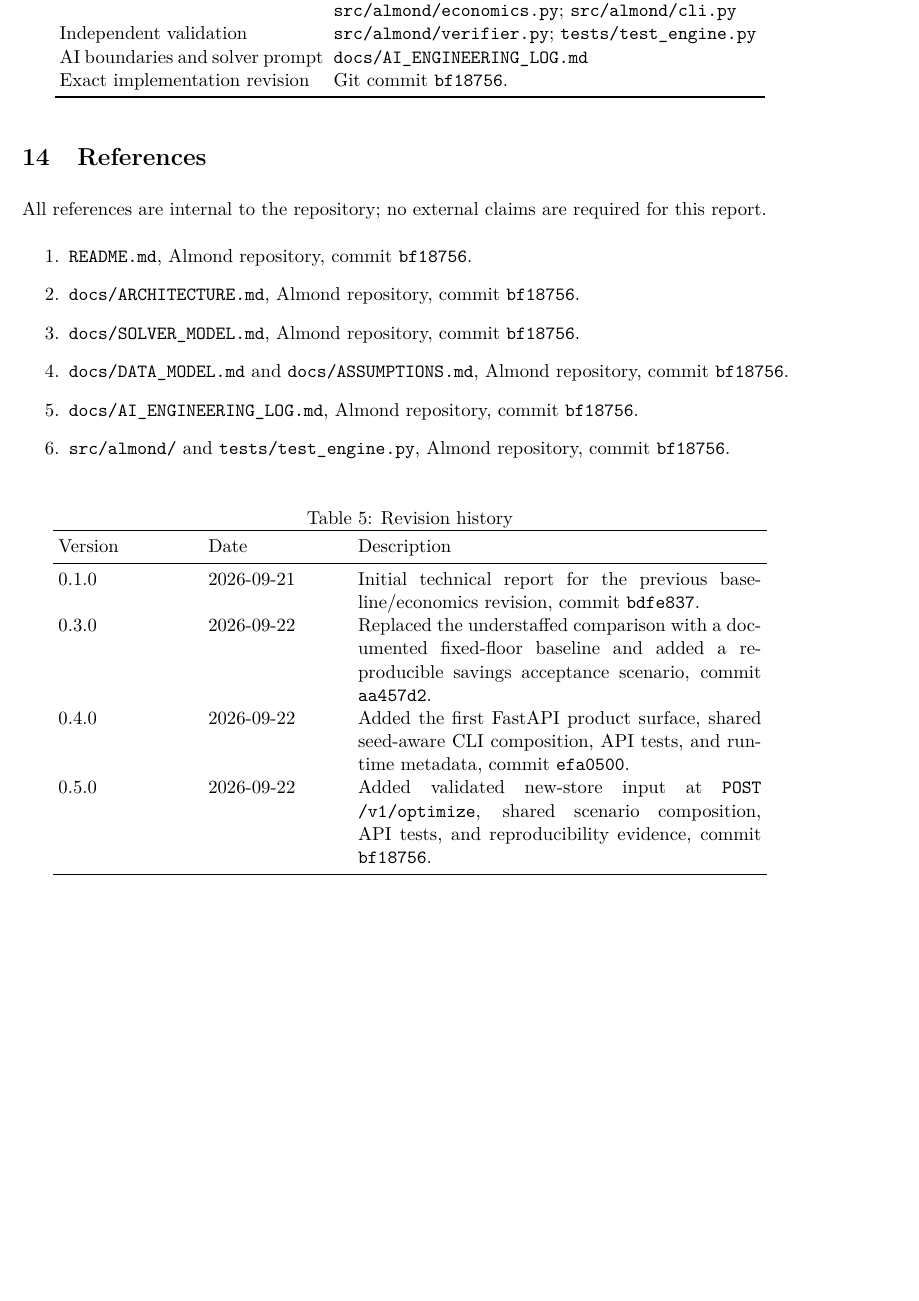
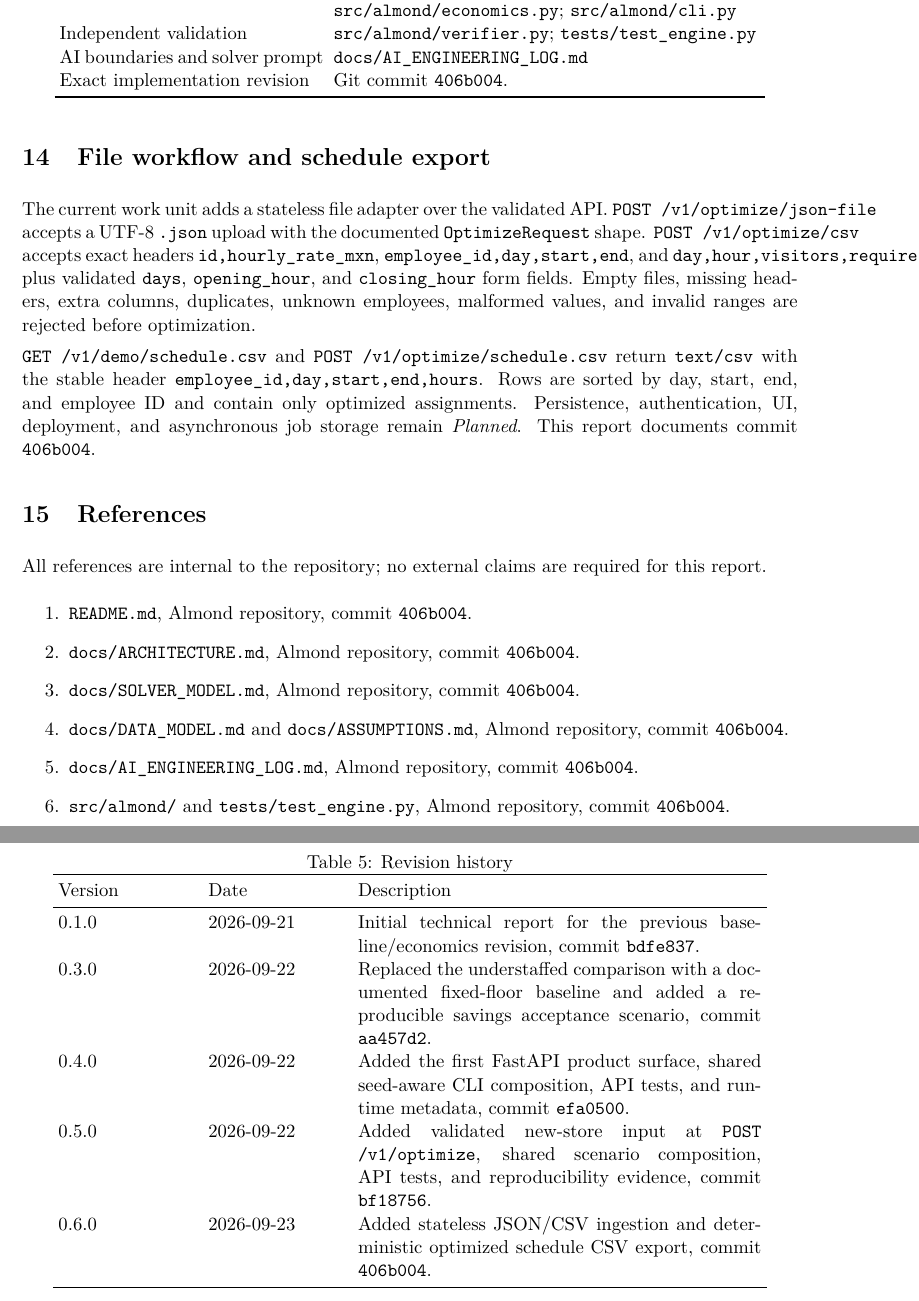
Before and after one commit to FernandoMay/Almond, a LaTeX document (docs/ALMOND_TECHNICAL_REPORT.tex): part of page 12 of 12 before the commit and two parts of pages 12 and 13 of 13 after it, the two joined at a grey line, cut so that both start at the same text, the shorter picture padded with empty space. Compiled offline with pdfLaTeX.

Commit message:
docs: document file workflows and exports

```diff
--- a/docs/ALMOND_TECHNICAL_REPORT.tex
+++ b/docs/ALMOND_TECHNICAL_REPORT.tex
@@ -41,6 +41,7 @@ Version & Date & Description\\
 0.3.0 & 2026-09-22 & Replaced the understaffed comparison with a documented fixed-floor baseline and added a reproducible savings acceptance scenario, commit \texttt{aa457d2}.\\
 0.4.0 & 2026-09-22 & Added the first FastAPI product surface, shared seed-aware CLI composition, API tests, and runtime metadata, commit \texttt{efa0500}.\\
 0.5.0 & 2026-09-22 & Added validated new-store input at \texttt{POST /v1/optimize}, shared scenario composition, API tests, and reproducibility evidence, commit \texttt{bf18756}.\\
+0.6.0 & 2026-09-23 & Added stateless JSON/CSV ingestion and deterministic optimized schedule CSV export, commit \texttt{406b004}.\\
 \bottomrule
 \end{tabular}
 \end{table}}
@@ -392,19 +393,24 @@ Solver variables, constraints, objective, settings & \texttt{docs/SOLVER\_MODEL.
 Current baseline and metrics & \texttt{src/almond/generator.py}; \texttt{src/almond/baseline.py}; \texttt{src/almond/economics.py}; \texttt{src/almond/cli.py}\\
 Independent validation & \texttt{src/almond/verifier.py}; \texttt{tests/test\_engine.py}\\
 AI boundaries and solver prompt & \texttt{docs/AI\_ENGINEERING\_LOG.md}\\
-Exact implementation revision & Git commit \texttt{bf18756}.\\
+Exact implementation revision & Git commit \texttt{406b004}.\\
 \bottomrule
 \end{longtable}
+
+\section{File workflow and schedule export}
+The current work unit adds a stateless file adapter over the validated API. \texttt{POST /v1/optimize/json-file} accepts a UTF-8 \texttt{.json} upload with the documented \texttt{OptimizeRequest} shape. \texttt{POST /v1/optimize/csv} accepts exact headers \texttt{id,hourly\_rate\_mxn}, \texttt{employee\_id,day,start,end}, and \texttt{day,hour,visitors,required\_staff,peak}, plus validated \texttt{days}, \texttt{opening\_hour}, and \texttt{closing\_hour} form fields. Empty files, missing headers, extra columns, duplicates, unknown employees, malformed values, and invalid ranges are rejected before optimization.\par
+
+\texttt{GET /v1/demo/schedule.csv} and \texttt{POST /v1/optimize/schedule.csv} return \texttt{text/csv} with the stable header \texttt{employee\_id,day,start,end,hours}. Rows are sorted by day, start, end, and employee ID and contain only optimized assignments. Persistence, authentication, UI, deployment, and asynchronous job storage remain \planned. This report documents commit \texttt{406b004}.
 
 \section{References}
 All references are internal to the repository; no external claims are required for this report.
 \begin{enumerate}
-  \item \texttt{README.md}, Almond repository, commit \texttt{bf18756}.
-  \item \texttt{docs/ARCHITECTURE.md}, Almond repository, commit \texttt{bf18756}.
-  \item \texttt{docs/SOLVER\_MODEL.md}, Almond repository, commit \texttt{bf18756}.
-  \item \texttt{docs/DATA\_MODEL.md} and \texttt{docs/ASSUMPTIONS.md}, Almond repository, commit \texttt{bf18756}.
-  \item \texttt{docs/AI\_ENGINEERING\_LOG.md}, Almond repository, commit \texttt{bf18756}.
-  \item \texttt{src/almond/} and \texttt{tests/test\_engine.py}, Almond repository, commit \texttt{bf18756}.
+  \item \texttt{README.md}, Almond repository, commit \texttt{406b004}.
+  \item \texttt{docs/ARCHITECTURE.md}, Almond repository, commit \texttt{406b004}.
+  \item \texttt{docs/SOLVER\_MODEL.md}, Almond repository, commit \texttt{406b004}.
+  \item \texttt{docs/DATA\_MODEL.md} and \texttt{docs/ASSUMPTIONS.md}, Almond repository, commit \texttt{406b004}.
+  \item \texttt{docs/AI\_ENGINEERING\_LOG.md}, Almond repository, commit \texttt{406b004}.
+  \item \texttt{src/almond/} and \texttt{tests/test\_engine.py}, Almond repository, commit \texttt{406b004}.
 \end{enumerate}
 
 \revisionhistory
```
Also changed, not shown: constraints.yaml (+9 -0 lines), docs/AI_ENGINEERING_LOG.md (+3 -0 lines), docs/ARCHITECTURE.md (+1 -1 lines), docs/ASSUMPTIONS.md (+1 -1 lines), docs/DATA_MODEL.md (+8 -0 lines), README.md, docs/ALMOND_TECHNICAL_REPORT.tex (6 more changed lines).
